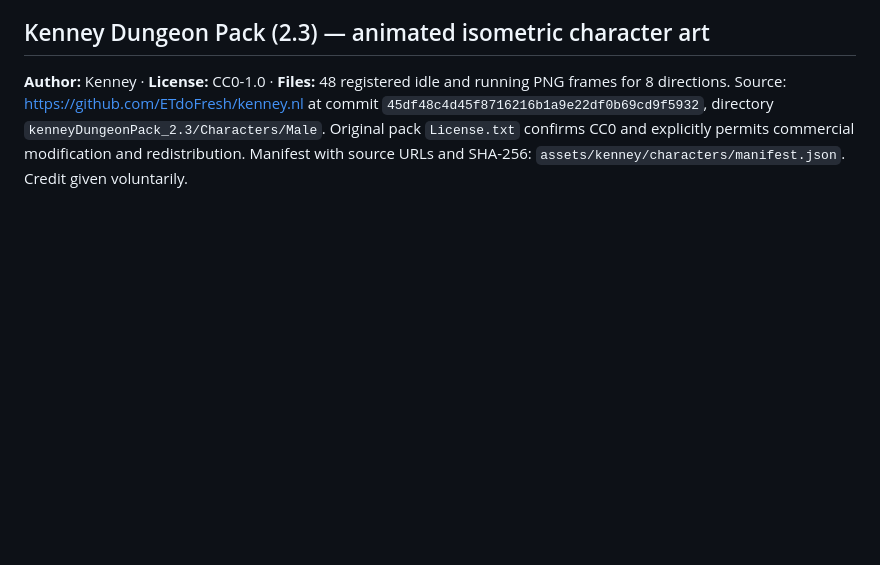
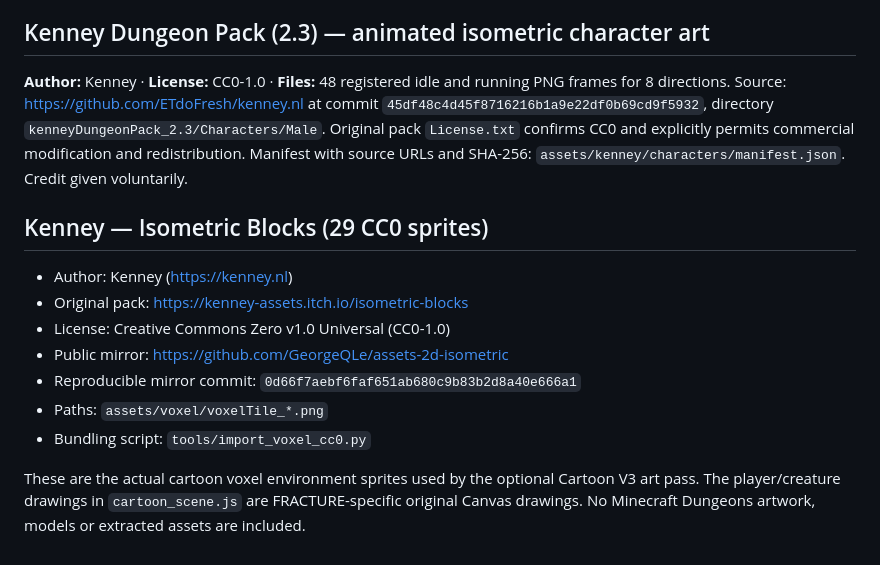
Before and after one commit to Miguelito001/fracture-bulletheart, a Markdown page: THIRD_PARTY_LICENSES.md, the part around the change. GitHub-like rendering; blank space fills up the shorter version.

Commit message:
docs(license): add Kenney CC0 voxel attribution and pinned sprite provenance

```diff
--- a/THIRD_PARTY_LICENSES.md
+++ b/THIRD_PARTY_LICENSES.md
@@ -67,3 +67,18 @@ Pinned public repository mirror: https://github.com/GeorgeQLe/assets-2d-isometri
 ## Kenney Dungeon Pack (2.3) — animated isometric character art
 
 **Author:** Kenney · **License:** CC0-1.0 · **Files:** 48 registered idle and running PNG frames for 8 directions. Source: https://github.com/ETdoFresh/kenney.nl at commit `45df48c4d45f8716216b1a9e22df0b69cd9f5932`, directory `kenneyDungeonPack_2.3/Characters/Male`. Original pack `License.txt` confirms CC0 and explicitly permits commercial modification and redistribution. Manifest with source URLs and SHA-256: `assets/kenney/characters/manifest.json`. Credit given voluntarily.
+
+
+## Kenney — Isometric Blocks (29 CC0 sprites)
+
+- Author: Kenney (https://kenney.nl)
+- Original pack: https://kenney-assets.itch.io/isometric-blocks
+- License: Creative Commons Zero v1.0 Universal (CC0-1.0)
+- Public mirror: https://github.com/GeorgeQLe/assets-2d-isometric
+- Reproducible mirror commit: `0d66f7aebf6faf651ab680c9b83b2d8a40e666a1`
+- Paths: `assets/voxel/voxelTile_*.png`
+- Bundling script: `tools/import_voxel_cc0.py`
+
+These are the actual cartoon voxel environment sprites used by the optional Cartoon V3 art pass.
+The player/creature drawings in `cartoon_scene.js` are FRACTURE-specific original Canvas drawings.
+No Minecraft Dungeons artwork, models or extracted assets are included.
```
